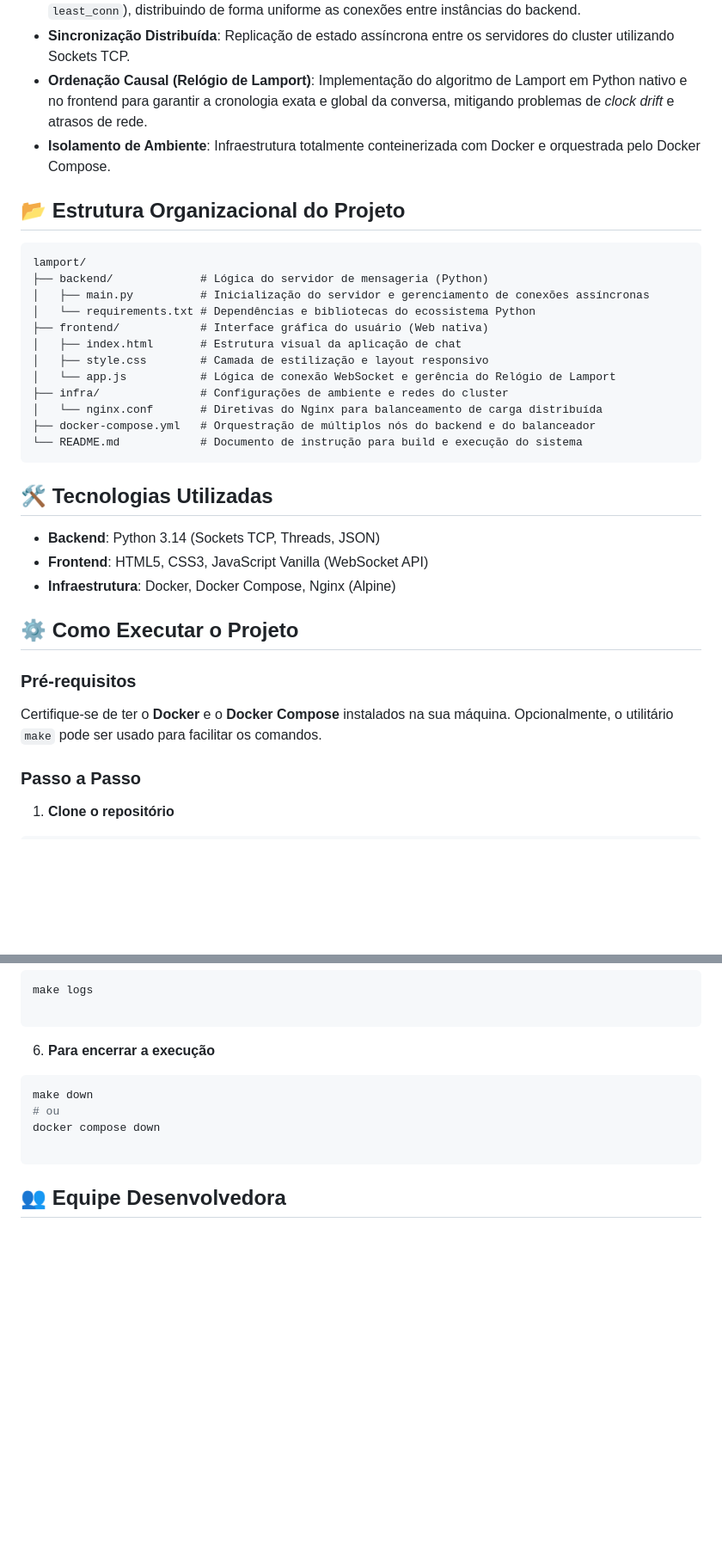
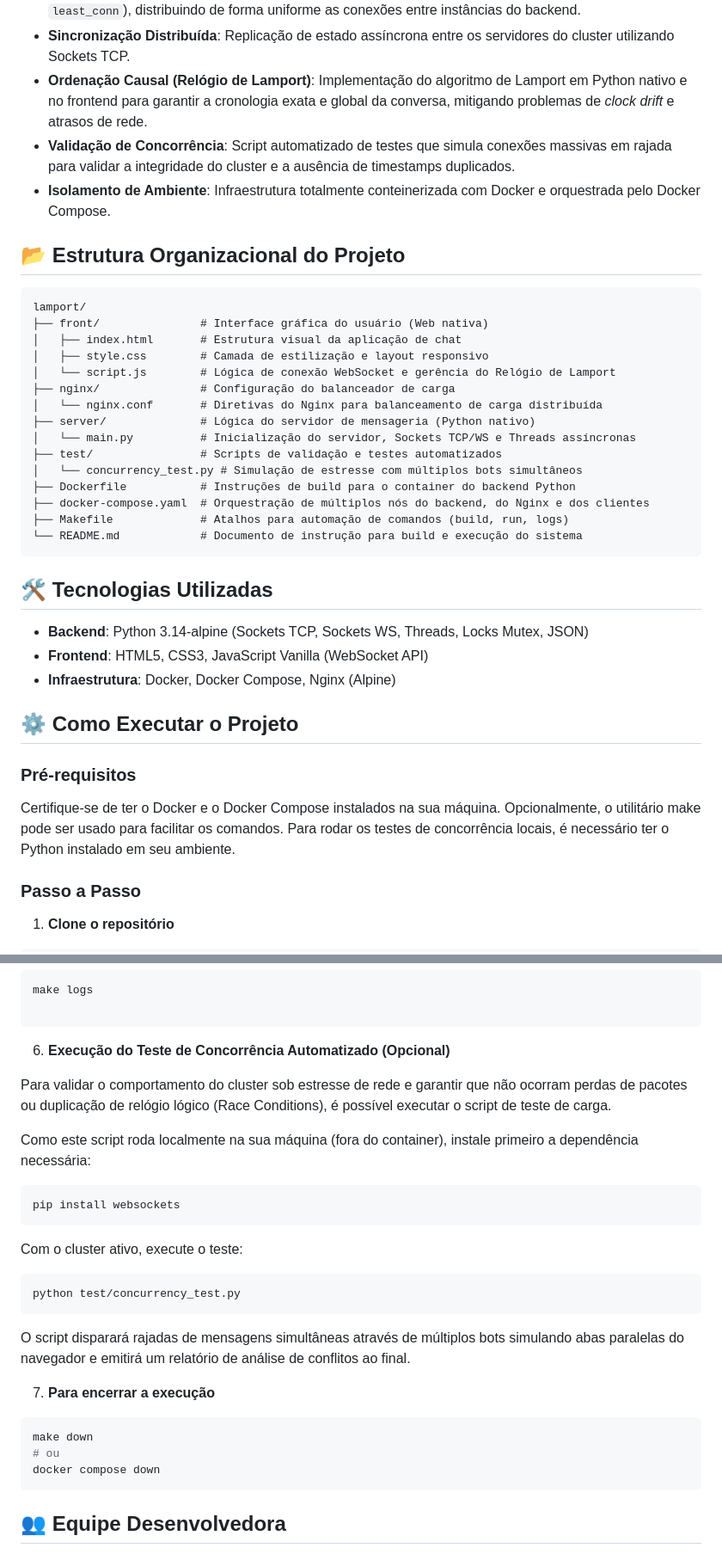
Before and after one commit to joaoleau/lamport, a Markdown page: README.md, 2 parts joined by grey strips. Shown at 86% size. Rendered like a GitHub page; blank space fills up the shorter version.

Commit message:
chore: update README.md

````diff
--- a/README.md
+++ b/README.md
@@ -10,28 +10,32 @@ O projeto propõe uma topologia descentralizada e replicada, garantindo alta dis
 - **Balanceamento de Carga Transparente**: Uso do **Nginx** como *Reverse Proxy* e *Load Balancer* (via `least_conn`), distribuindo de forma uniforme as conexões entre instâncias do backend.
 - **Sincronização Distribuída**: Replicação de estado assíncrona entre os servidores do cluster utilizando Sockets TCP.
 - **Ordenação Causal (Relógio de Lamport)**: Implementação do algoritmo de Lamport em Python nativo e no frontend para garantir a cronologia exata e global da conversa, mitigando problemas de *clock drift* e atrasos de rede.
+- **Validação de Concorrência**: Script automatizado de testes que simula conexões massivas em rajada para validar a integridade do cluster e a ausência de timestamps duplicados.
 - **Isolamento de Ambiente**: Infraestrutura totalmente conteinerizada com Docker e orquestrada pelo Docker Compose.
 
 ## 📂 Estrutura Organizacional do Projeto
 
 ```text
 lamport/
-├── backend/             # Lógica do servidor de mensageria (Python)
-│   ├── main.py          # Inicialização do servidor e gerenciamento de conexões assíncronas
-│   └── requirements.txt # Dependências e bibliotecas do ecossistema Python
-├── frontend/            # Interface gráfica do usuário (Web nativa)
+├── front/               # Interface gráfica do usuário (Web nativa)
 │   ├── index.html       # Estrutura visual da aplicação de chat
 │   ├── style.css        # Camada de estilização e layout responsivo
-│   └── app.js           # Lógica de conexão WebSocket e gerência do Relógio de Lamport
-├── infra/               # Configurações de ambiente e redes do cluster
+│   └── script.js        # Lógica de conexão WebSocket e gerência do Relógio de Lamport
+├── nginx/               # Configuração do balanceador de carga
 │   └── nginx.conf       # Diretivas do Nginx para balanceamento de carga distribuída
-├── docker-compose.yml   # Orquestração de múltiplos nós do backend e do balanceador
+├── server/              # Lógica do servidor de mensageria (Python nativo)
+│   └── main.py          # Inicialização do servidor, Sockets TCP/WS e Threads assíncronas
+├── test/                # Scripts de validação e testes automatizados
+│   └── concurrency_test.py # Simulação de estresse com múltiplos bots simultâneos
+├── Dockerfile           # Instruções de build para o container do backend Python
+├── docker-compose.yaml  # Orquestração de múltiplos nós do backend, do Nginx e dos clientes
+├── Makefile             # Atalhos para automação de comandos (build, run, logs)
 └── README.md            # Documento de instrução para build e execução do sistema
 ```
 
 ## 🛠️ Tecnologias Utilizadas
 
-* **Backend**: Python 3.14 (Sockets TCP, Threads, JSON)
+* **Backend**: Python 3.14-alpine (Sockets TCP, Sockets WS, Threads, Locks Mutex, JSON)
 * **Frontend**: HTML5, CSS3, JavaScript Vanilla (WebSocket API)
 * **Infraestrutura**: Docker, Docker Compose, Nginx (Alpine)
 
@@ -39,7 +43,7 @@ lamport/
 
 ### Pré-requisitos
 
-Certifique-se de ter o **Docker** e o **Docker Compose** instalados na sua máquina. Opcionalmente, o utilitário `make` pode ser usado para facilitar os comandos.
+Certifique-se de ter o Docker e o Docker Compose instalados na sua máquina. Opcionalmente, o utilitário make pode ser usado para facilitar os comandos. Para rodar os testes de concorrência locais, é necessário ter o Python instalado em seu ambiente.
 
 ### Passo a Passo
 
@@ -100,14 +104,27 @@ make logs
 ```
 
 
-6. **Para encerrar a execução**
+6. **Execução do Teste de Concorrência Automatizado (Opcional)**
+
+Para validar o comportamento do cluster sob estresse de rede e garantir que não ocorram perdas de pacotes ou duplicação de relógio lógico (Race Conditions), é possível executar o script de teste de carga.
+
+Como este script roda localmente na sua máquina (fora do container), instale primeiro a dependência necessária:
+```bash
+pip install websockets
+```
+Com o cluster ativo, execute o teste:
+```bash
+python test/concurrency_test.py
+```
+O script disparará rajadas de mensagens simultâneas através de múltiplos bots simulando abas paralelas do navegador e emitirá um relatório de análise de conflitos ao final.
+
+
+7. **Para encerrar a execução**
 ```bash
 make down
 # ou
 docker compose down
-
 ```
-
 
 
 ## 👥 Equipe Desenvolvedora
````
